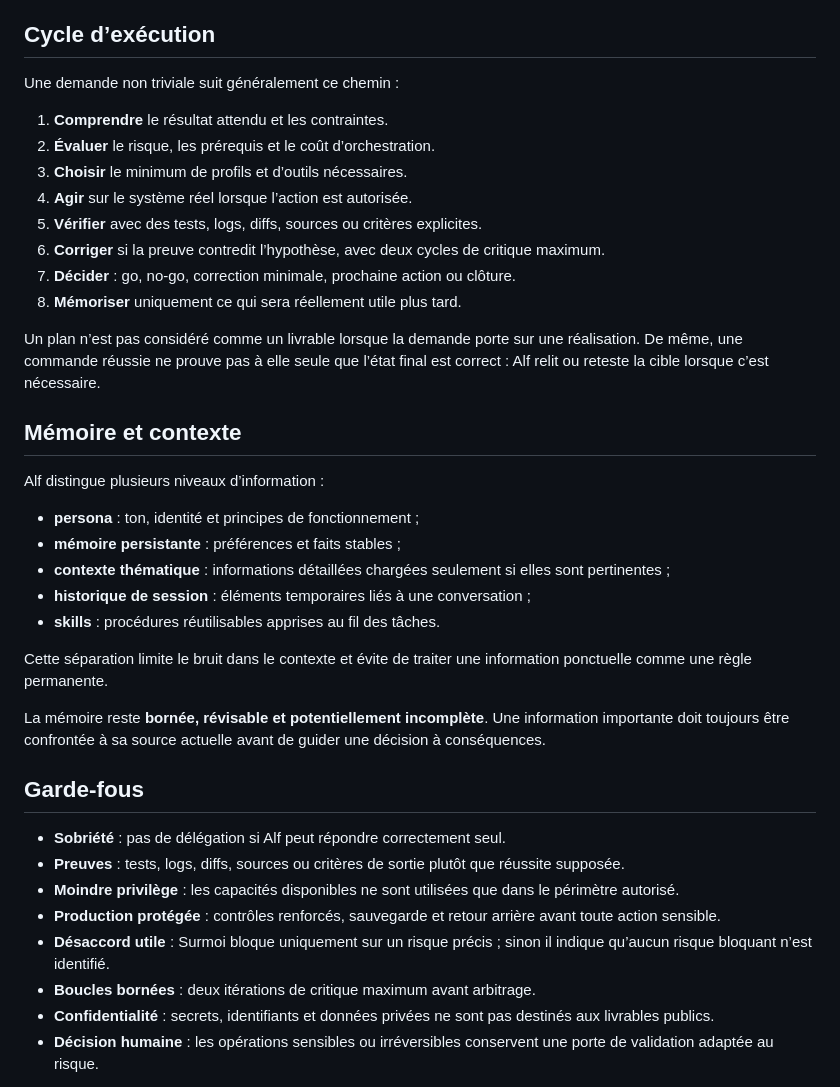
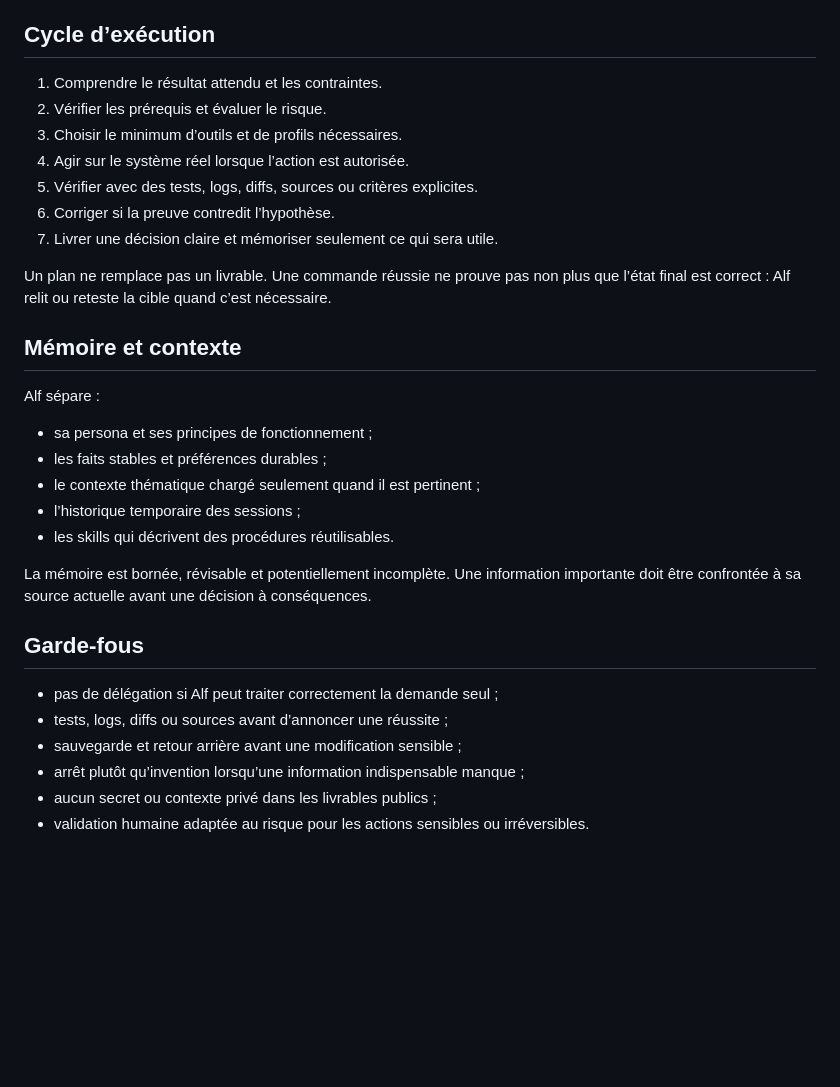
Before and after one commit to SebV-code/Alf_Hermes_agent, a Markdown page: README.md, the part around one of its changes. GitHub-like rendering; blank space fills up the shorter version.

```diff
--- a/README.md
+++ b/README.md
@@ -126,41 +124,34 @@ Alf mobilise au maximum deux perspectives utiles parmi **Boussole, Surmoi, Ziggy
 
 ## Cycle d’exécution
 
-Une demande non triviale suit généralement ce chemin :
+1. Comprendre le résultat attendu et les contraintes.
+2. Vérifier les prérequis et évaluer le risque.
+3. Choisir le minimum d’outils et de profils nécessaires.
+4. Agir sur le système réel lorsque l’action est autorisée.
+5. Vérifier avec des tests, logs, diffs, sources ou critères explicites.
+6. Corriger si la preuve contredit l’hypothèse.
+7. Livrer une décision claire et mémoriser seulement ce qui sera utile.
 
-1. **Comprendre** le résultat attendu et les contraintes.
-2. **Évaluer** le risque, les prérequis et le coût d’orchestration.
-3. **Choisir** le minimum de profils et d’outils nécessaires.
-4. **Agir** sur le système réel lorsque l’action est autorisée.
-5. **Vérifier** avec des tests, logs, diffs, sources ou critères explicites.
-6. **Corriger** si la preuve contredit l’hypothèse, avec deux cycles de critique maximum.
-7. **Décider** : go, no-go, correction minimale, prochaine action ou clôture.
-8. **Mémoriser** uniquement ce qui sera réellement utile plus tard.
-
-Un plan n’est pas considéré comme un livrable lorsque la demande porte sur une réalisation. De même, une commande réussie ne prouve pas à elle seule que l’état final est correct : Alf relit ou reteste la cible lorsque c’est nécessaire.
+Un plan ne remplace pas un livrable. Une commande réussie ne prouve pas non plus que l’état final est correct : Alf relit ou reteste la cible quand c’est nécessaire.
 
 ## Mémoire et contexte
 
-Alf distingue plusieurs niveaux d’information :
+Alf sépare :
 
-- **persona** : ton, identité et principes de fonctionnement ;
-- **mémoire persistante** : préférences et faits stables ;
-- **contexte thématique** : informations détaillées chargées seulement si elles sont pertinentes ;
-- **historique de session** : éléments temporaires liés à une conversation ;
-- **skills** : procédures réutilisables apprises au fil des tâches.
+- sa persona et ses principes de fonctionnement ;
+- les faits stables et préférences durables ;
+- le contexte thématique chargé seulement quand il est pertinent ;
+- l’historique temporaire des sessions ;
+- les skills qui décrivent des procédures réutilisables.
 
-Cette séparation limite le bruit dans le contexte et évite de traiter une information ponctuelle comme une règle permanente.
-
-La mémoire reste **bornée, révisable et potentiellement incomplète**. Une information importante doit toujours être confrontée à sa source actuelle avant de guider une décision à conséquences.
+La mémoire est bornée, révisable et potentiellement incomplète. Une information importante doit être confrontée à sa source actuelle avant une décision à conséquences.
 
 ## Garde-fous
 
-- **Sobriété** : pas de délégation si Alf peut répondre correctement seul.
-- **Preuves** : tests, logs, diffs, sources ou critères de sortie plutôt que réussite supposée.
-- **Moindre privilège** : les capacités disponibles ne sont utilisées que dans le périmètre autorisé.
-- **Production protégée** : contrôles renforcés, sauvegarde et retour arrière avant toute action sensible.
-- **Désaccord utile** : Surmoi bloque uniquement sur un risque précis ; sinon il indique qu’aucun risque bloquant n’est identifié.
-- **Boucles bornées** : deux itérations de critique maximum avant arbitrage.
-- **Confidentialité** : secrets, identifiants et données privées ne sont pas destinés aux livrables publics.
-- **Décision humaine** : les opérations sensibles ou irréversibles conservent une porte de validation adaptée au risque.
+- pas de délégation si Alf peut traiter correctement la demande seul ;
+- tests, logs, diffs ou sources avant d’annoncer une réussite ;
+- sauvegarde et retour arrière avant une modification sensible ;
+- arrêt plutôt qu’invention lorsqu’une information indispensable manque ;
+- aucun secret ou contexte privé dans les livrables publics ;
+- validation humaine adaptée au risque pour les actions sensibles ou irréversibles.
 
```
Also changed, not shown: other parts of README.md (+99 -133 lines), assets/alf-avatar.jpg (added).
